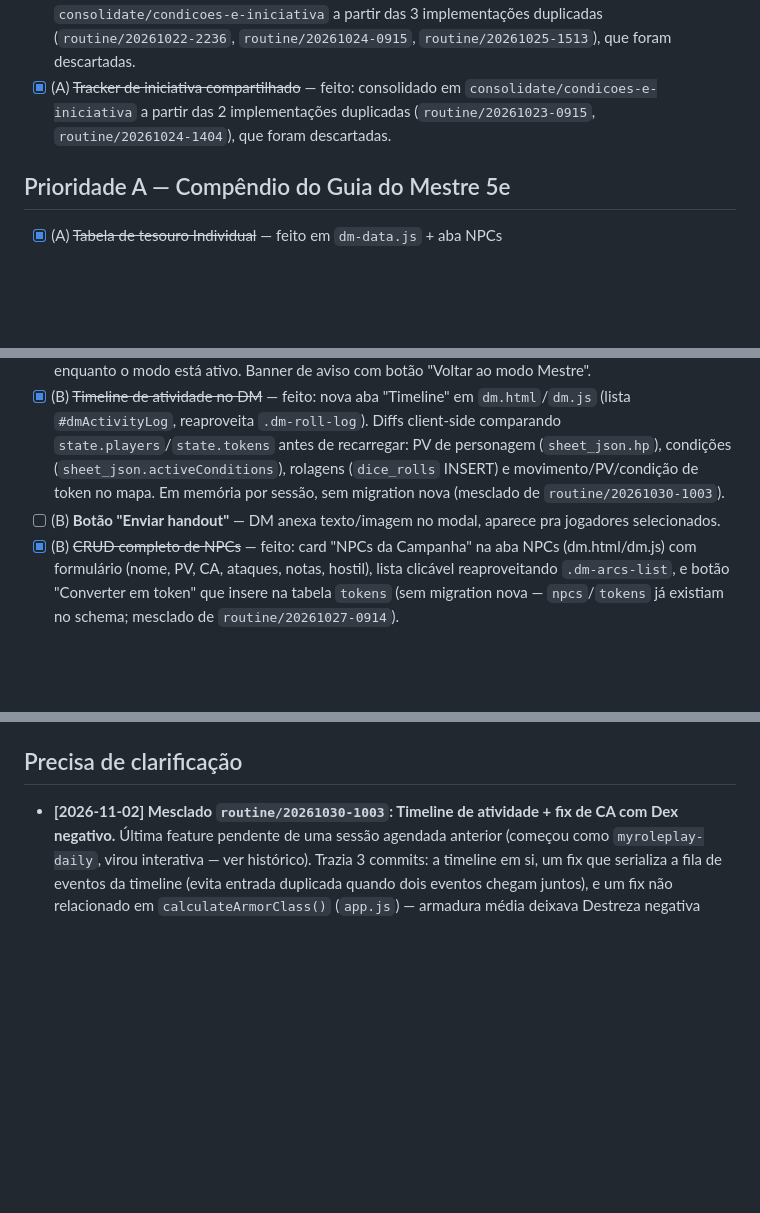
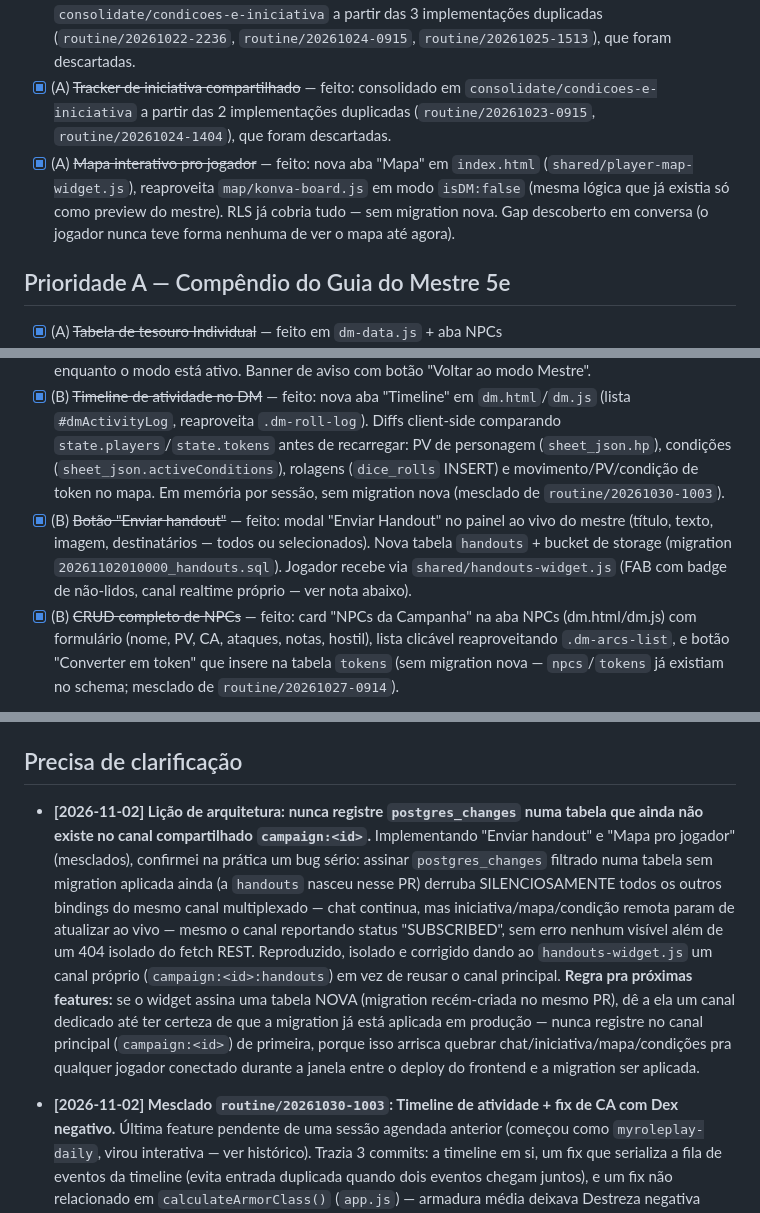
Before and after one commit to KonoFix/MyRolePlay, a Markdown page: .claude/backlog.md, 3 parts joined by grey strips. GitHub-like rendering; blank space fills up the shorter version.

Commit message:
chore(backlog): marca handout e mapa do jogador como feitos
Co-Authored-By: Claude <noreply@anthropic.com>

```diff
--- a/.claude/backlog.md
+++ b/.claude/backlog.md
@@ -25,6 +25,7 @@ Prioridade: **A** = alta, **B** = média, **C** = baixa.
 - [x] (A) ~~Chat de campanha~~ — feito: `shared/chat-widget.js` (Supabase Realtime Broadcast, efêmero, sem tabela no banco). Widget flutuante compartilhado entre `dm.js` e `app-boot.js`, reaproveita o mesmo canal `campaign:<id>` já usado para presença/postgres_changes.
 - [x] (A) ~~Mestre pode marcar condição em jogador remotamente~~ — feito: consolidado em `consolidate/condicoes-e-iniciativa` a partir das 3 implementações duplicadas (`routine/20261022-2236`, `routine/20261024-0915`, `routine/20261025-1513`), que foram descartadas.
 - [x] (A) ~~Tracker de iniciativa compartilhado~~ — feito: consolidado em `consolidate/condicoes-e-iniciativa` a partir das 2 implementações duplicadas (`routine/20261023-0915`, `routine/20261024-1404`), que foram descartadas.
+- [x] (A) ~~Mapa interativo pro jogador~~ — feito: nova aba "Mapa" em `index.html` (`shared/player-map-widget.js`), reaproveita `map/konva-board.js` em modo `isDM:false` (mesma lógica que já existia só como preview do mestre). RLS já cobria tudo — sem migration nova. Gap descoberto em conversa (o jogador nunca teve forma nenhuma de ver o mapa até agora).
 
 ## Prioridade A — Compêndio do Guia do Mestre 5e
 
@@ -42,7 +43,7 @@ Prioridade: **A** = alta, **B** = média, **C** = baixa.
 - [x] (B) ~~Avatar do mestre~~ — feito (bucket avatars + círculo clicável no header)
 - [x] (B) ~~Botão "Visualizar como jogador"~~ — feito: botão na aba Mapa (`dm.html`/`dm.js`) alterna `createBoard({ isDM: false })`, mostrando a névoa exatamente como o jogador vê (opaca, sem pincel) e desabilitando os controles exclusivos do mestre (novo mapa, upload de imagem, token NPC) enquanto o modo está ativo. Banner de aviso com botão "Voltar ao modo Mestre".
 - [x] (B) ~~Timeline de atividade no DM~~ — feito: nova aba "Timeline" em `dm.html`/`dm.js` (lista `#dmActivityLog`, reaproveita `.dm-roll-log`). Diffs client-side comparando `state.players`/`state.tokens` antes de recarregar: PV de personagem (`sheet_json.hp`), condições (`sheet_json.activeConditions`), rolagens (`dice_rolls` INSERT) e movimento/PV/condição de token no mapa. Em memória por sessão, sem migration nova (mesclado de `routine/20261030-1003`).
-- [ ] (B) **Botão "Enviar handout"** — DM anexa texto/imagem no modal, aparece pra jogadores selecionados.
+- [x] (B) ~~Botão "Enviar handout"~~ — feito: modal "Enviar Handout" no painel ao vivo do mestre (título, texto, imagem, destinatários — todos ou selecionados). Nova tabela `handouts` + bucket de storage (migration `20261102010000_handouts.sql`). Jogador recebe via `shared/handouts-widget.js` (FAB com badge de não-lidos, canal realtime próprio — ver nota abaixo).
 - [x] (B) ~~CRUD completo de NPCs~~ — feito: card "NPCs da Campanha" na aba NPCs (dm.html/dm.js) com formulário (nome, PV, CA, ataques, notas, hostil), lista clicável reaproveitando `.dm-arcs-list`, e botão "Converter em token" que insere na tabela `tokens` (sem migration nova — `npcs`/`tokens` já existiam no schema; mesclado de `routine/20261027-0914`).
 
 ## Prioridade C — Refinamento futuro
@@ -56,6 +57,8 @@ Prioridade: **A** = alta, **B** = média, **C** = baixa.
 
 ## Precisa de clarificação
 
+- **[2026-11-02] Lição de arquitetura: nunca registre `postgres_changes` numa tabela que ainda não existe no canal compartilhado `campaign:<id>`.** Implementando "Enviar handout" e "Mapa pro jogador" (mesclados), confirmei na prática um bug sério: assinar `postgres_changes` filtrado numa tabela sem migration aplicada ainda (a `handouts` nasceu nesse PR) derruba SILENCIOSAMENTE todos os outros bindings do mesmo canal multiplexado — chat continua, mas iniciativa/mapa/condição remota param de atualizar ao vivo — mesmo o canal reportando status "SUBSCRIBED", sem erro nenhum visível além de um 404 isolado do fetch REST. Reproduzido, isolado e corrigido dando ao `handouts-widget.js` um canal próprio (`campaign:<id>:handouts`) em vez de reusar o canal principal. **Regra pra próximas features:** se o widget assina uma tabela NOVA (migration recém-criada no mesmo PR), dê a ela um canal dedicado até ter certeza de que a migration já está aplicada em produção — nunca registre no canal principal (`campaign:<id>`) de primeira, porque isso arrisca quebrar chat/iniciativa/mapa/condições pra qualquer jogador conectado durante a janela entre o deploy do frontend e a migration ser aplicada.
+
 - **[2026-11-02] Mesclado `routine/20261030-1003`: Timeline de atividade + fix de CA com Dex negativo.** Última feature pendente de uma sessão agendada anterior (começou como `myroleplay-daily`, virou interativa — ver histórico). Trazia 3 commits: a timeline em si, um fix que serializa a fila de eventos da timeline (evita entrada duplicada quando dois eventos chegam juntos), e um fix não relacionado em `calculateArmorClass()` (`app.js`) — armadura média deixava Destreza negativa reduzir a CA incorretamente (clampava em 0 antes de aplicar o teto de +2; correto no 5e é só o teto, sem piso). Um 4º commit (fix de layout mobile do cabeçalho) já tinha sido mesclado por outro caminho (PR #11) e não trouxe diff.
 - **[2026-11-02] Mesclando os branches `routine/*` restantes um a um (sessão interativa).** "Condição remota" e "iniciativa" já tinham sido consolidadas e mescladas em `8b34612`. Dos 5 branches `routine/*` ainda soltos, 2 eram ruído (`routine/20261022-1259` chat e `routine/20261028-0914` modal — zero diff contra `main`, já cobertos por outro caminho, apagados sem merge) e 3 traziam feature real: "Gerador de nomes de NPC" (`routine/20261026-0915`, já mesclado) e "CRUD completo de NPCs" (`routine/20261027-0914`, sendo mesclado agora); "Visualizar como jogador" (`routine/20261029-0915`) é o próximo da fila. Conflito de merge esperado só em `.claude/backlog.md` (texto, não lógica) — arquivos de código mesclam limpo porque cada branch toca região isolada de `dm.js`.
 
```
